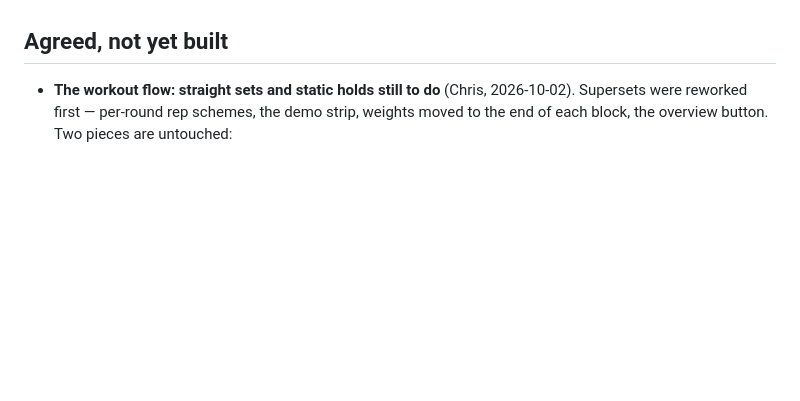
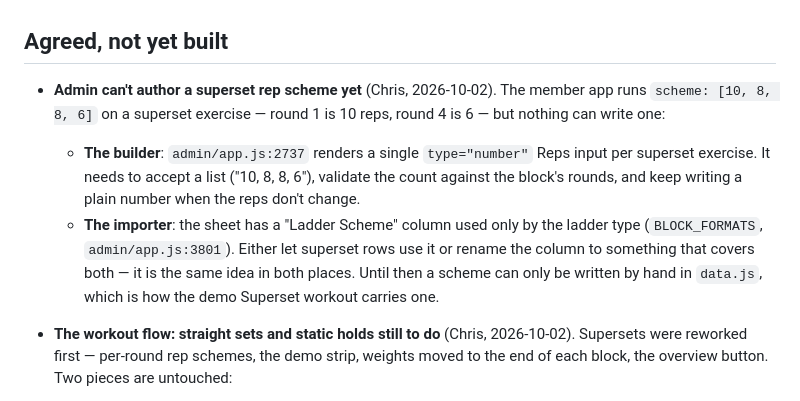
Before and after one commit to BurnClub/burn-club, a Markdown page: NOTES.md, the part around the change. Drawn GitHub-style; blank space fills up the shorter version.

Commit message:
Note that admin cannot author a superset rep scheme yet
Co-Authored-By: Claude Opus 5 <noreply@anthropic.com>

```diff
--- a/NOTES.md
+++ b/NOTES.md
@@ -550,6 +550,20 @@ syncs them.
 
 ## Agreed, not yet built
 
+- **Admin can't author a superset rep scheme yet** (Chris, 2026-10-02). The
+  member app runs `scheme: [10, 8, 8, 6]` on a superset exercise — round 1 is
+  10 reps, round 4 is 6 — but nothing can write one:
+  - **The builder**: `admin/app.js:2737` renders a single `type="number"` Reps
+    input per superset exercise. It needs to accept a list ("10, 8, 8, 6"),
+    validate the count against the block's rounds, and keep writing a plain
+    number when the reps don't change.
+  - **The importer**: the sheet has a "Ladder Scheme" column used only by the
+    ladder type (`BLOCK_FORMATS`, `admin/app.js:3801`). Either let superset rows
+    use it or rename the column to something that covers both — it is the same
+    idea in both places.
+  Until then a scheme can only be written by hand in `data.js`, which is how the
+  demo Superset workout carries one.
+
 - **The workout flow: straight sets and static holds still to do** (Chris,
   2026-10-02). Supersets were reworked first — per-round rep schemes, the demo
   strip, weights moved to the end of each block, the overview button. Two
```
